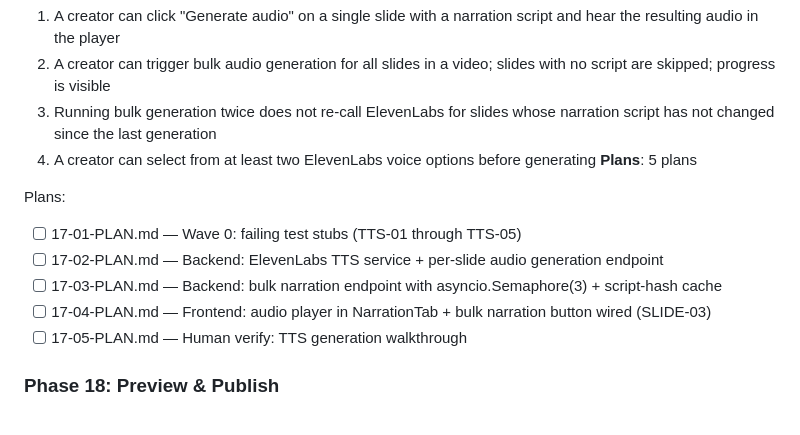
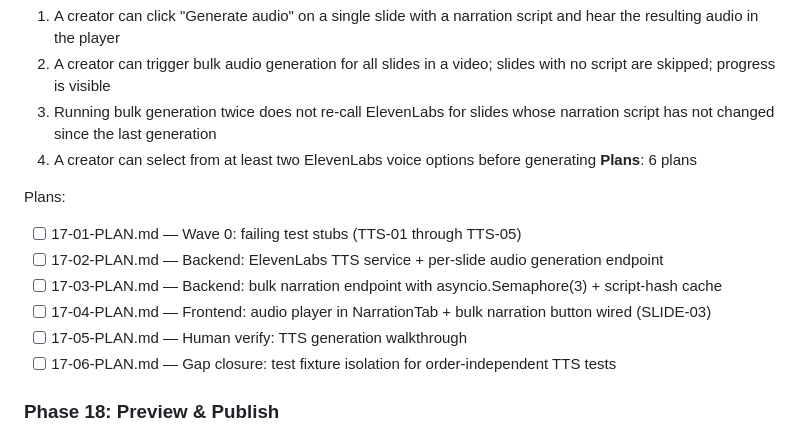
Before and after one commit to gadgetlabsuk-a11y/LMS-portal, a Markdown page: .planning/ROADMAP.md, the part around the change. GitHub-like rendering.

Commit message:
docs(17-tts-narration): create gap closure plan 17-06 for test fixture isolation

```diff
--- a/.planning/ROADMAP.md
+++ b/.planning/ROADMAP.md
@@ -200,7 +200,7 @@ Plans:
   2. A creator can trigger bulk audio generation for all slides in a video; slides with no script are skipped; progress is visible
   3. Running bulk generation twice does not re-call ElevenLabs for slides whose narration script has not changed since the last generation
   4. A creator can select from at least two ElevenLabs voice options before generating
-**Plans**: 5 plans
+**Plans**: 6 plans
 
 Plans:
 - [ ] 17-01-PLAN.md — Wave 0: failing test stubs (TTS-01 through TTS-05)
@@ -208,6 +208,7 @@ Plans:
 - [ ] 17-03-PLAN.md — Backend: bulk narration endpoint with asyncio.Semaphore(3) + script-hash cache
 - [ ] 17-04-PLAN.md — Frontend: audio player in NarrationTab + bulk narration button wired (SLIDE-03)
 - [ ] 17-05-PLAN.md — Human verify: TTS generation walkthrough
+- [ ] 17-06-PLAN.md — Gap closure: test fixture isolation for order-independent TTS tests
 
 ### Phase 18: Preview & Publish
 **Goal**: Creators can preview the full course as a learner, then publish with confidence using a pre-flight checklist — with version history ensuring enrolled learners are never disrupted
```
Also changed, not shown: 1 other file.
